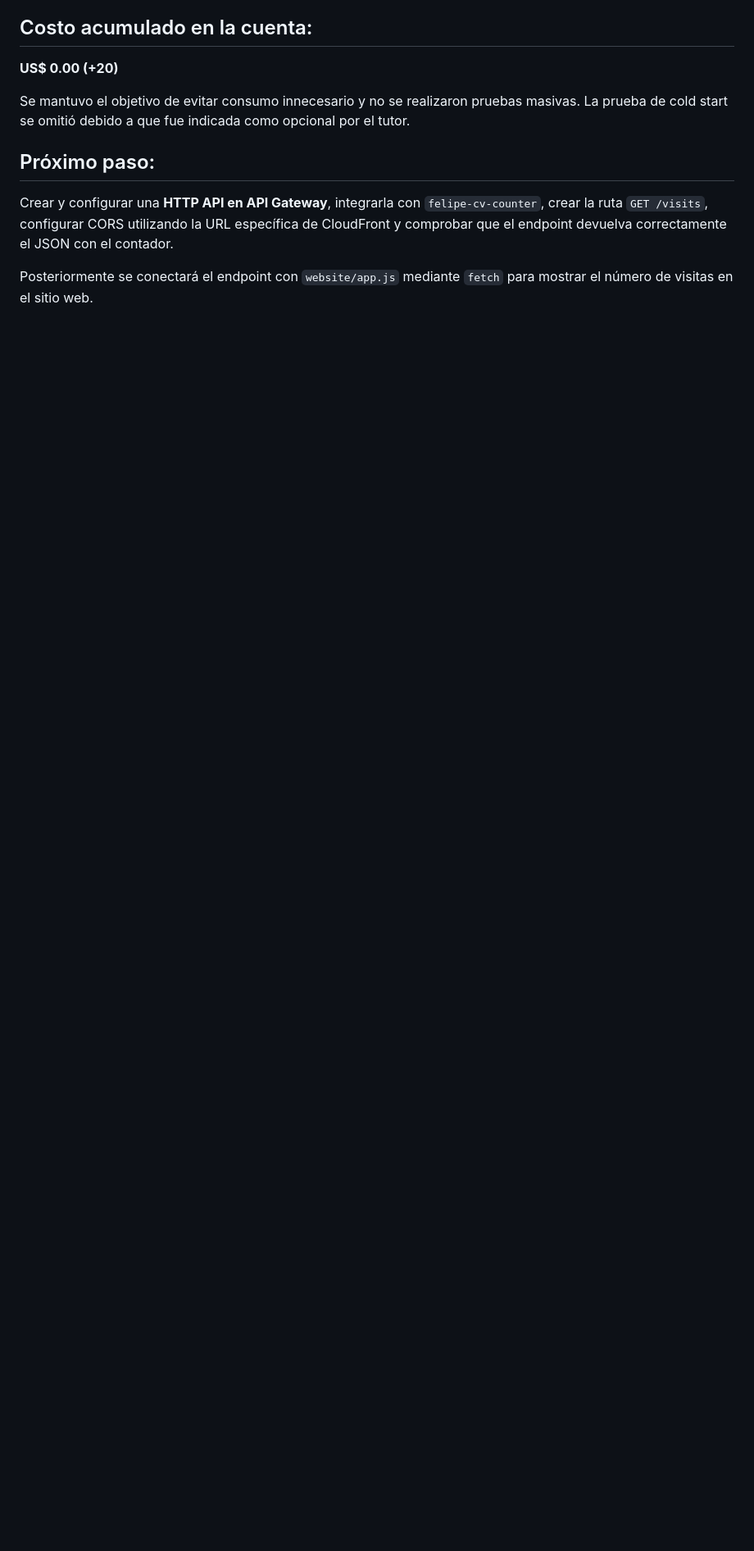
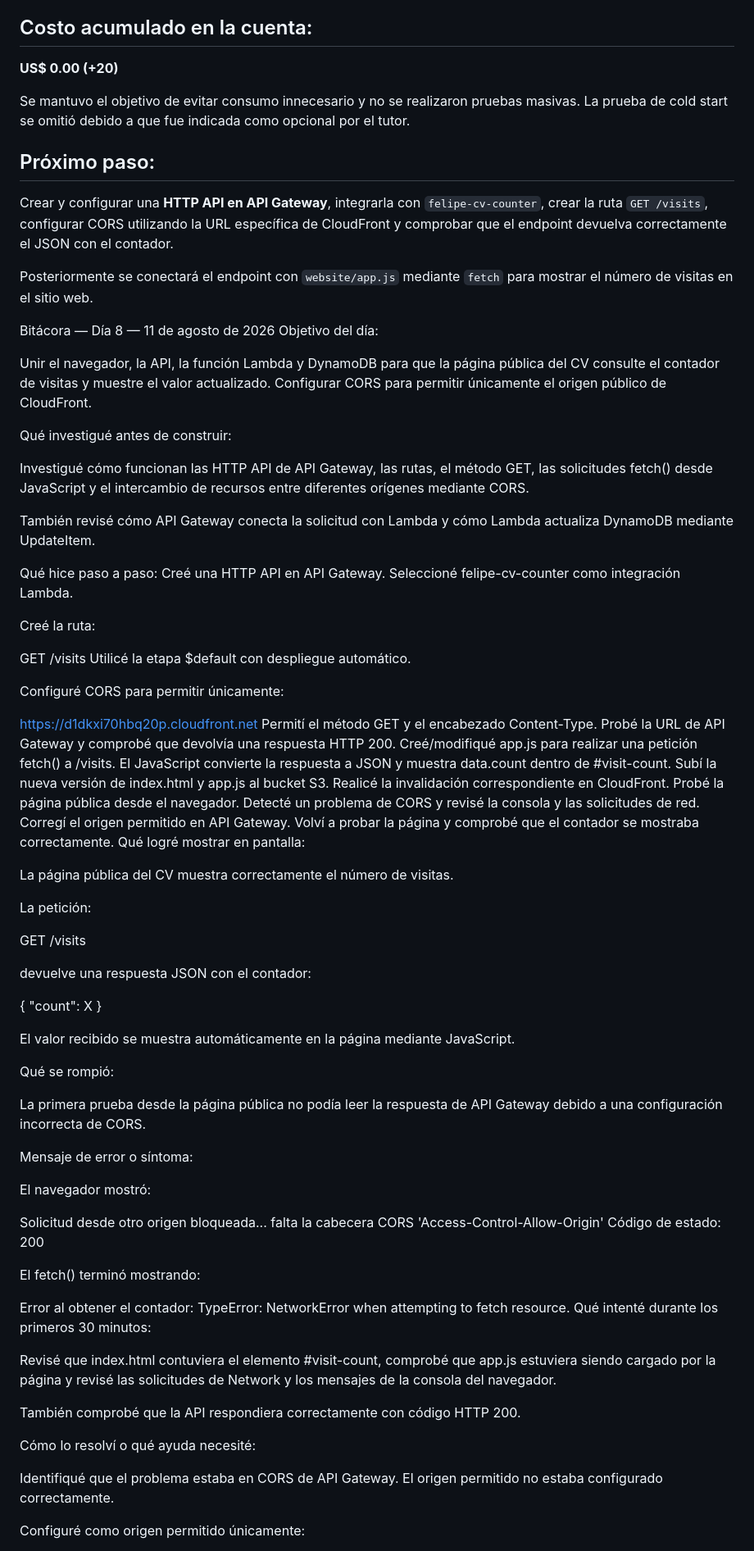
Before and after one commit to Felipe-code-hash/felipe-cloud-cv., a Markdown page: docs/bitacora.md, the part around one of its changes. Shown at 82% size. Drawn GitHub-style; blank space fills up the shorter version.

```diff
--- a/docs/bitacora.md
+++ b/docs/bitacora.md
@@ -684,3 +684,81 @@ Se mantuvo el objetivo de evitar consumo innecesario y no se realizaron pruebas
 Crear y configurar una **HTTP API en API Gateway**, integrarla con `felipe-cv-counter`, crear la ruta `GET /visits`, configurar CORS utilizando la URL específica de CloudFront y comprobar que el endpoint devuelva correctamente el JSON con el contador.
 
 Posteriormente se conectará el endpoint con `website/app.js` mediante `fetch` para mostrar el número de visitas en el sitio web.
+
+Bitácora — Día 8 — 11 de agosto de 2026
+Objetivo del día:
+
+Unir el navegador, la API, la función Lambda y DynamoDB para que la página pública del CV consulte el contador de visitas y muestre el valor actualizado. Configurar CORS para permitir únicamente el origen público de CloudFront.
+
+Qué investigué antes de construir:
+
+Investigué cómo funcionan las HTTP API de API Gateway, las rutas, el método GET, las solicitudes fetch() desde JavaScript y el intercambio de recursos entre diferentes orígenes mediante CORS.
+
+También revisé cómo API Gateway conecta la solicitud con Lambda y cómo Lambda actualiza DynamoDB mediante UpdateItem.
+
+Qué hice paso a paso:
+Creé una HTTP API en API Gateway.
+Seleccioné felipe-cv-counter como integración Lambda.
+
+Creé la ruta:
+
+GET /visits
+Utilicé la etapa $default con despliegue automático.
+
+Configuré CORS para permitir únicamente:
+
+https://d1dkxi70hbq20p.cloudfront.net
+Permití el método GET y el encabezado Content-Type.
+Probé la URL de API Gateway y comprobé que devolvía una respuesta HTTP 200.
+Creé/modifiqué app.js para realizar una petición fetch() a /visits.
+El JavaScript convierte la respuesta a JSON y muestra data.count dentro de #visit-count.
+Subí la nueva versión de index.html y app.js al bucket S3.
+Realicé la invalidación correspondiente en CloudFront.
+Probé la página pública desde el navegador.
+Detecté un problema de CORS y revisé la consola y las solicitudes de red.
+Corregí el origen permitido en API Gateway.
+Volví a probar la página y comprobé que el contador se mostraba correctamente.
+Qué logré mostrar en pantalla:
+
+La página pública del CV muestra correctamente el número de visitas.
+
+La petición:
+
+GET /visits
+
+devuelve una respuesta JSON con el contador:
+
+{
+  "count": X
+}
+
+El valor recibido se muestra automáticamente en la página mediante JavaScript.
+
+Qué se rompió:
+
+La primera prueba desde la página pública no podía leer la respuesta de API Gateway debido a una configuración incorrecta de CORS.
+
+Mensaje de error o síntoma:
+
+El navegador mostró:
+
+Solicitud desde otro origen bloqueada...
+falta la cabecera CORS 'Access-Control-Allow-Origin'
+Código de estado: 200
+
+El fetch() terminó mostrando:
+
+Error al obtener el contador:
+TypeError: NetworkError when attempting to fetch resource.
+Qué intenté durante los primeros 30 minutos:
+
+Revisé que index.html contuviera el elemento #visit-count, comprobé que app.js estuviera siendo cargado por la página y revisé las solicitudes de Network y los mensajes de la consola del navegador.
+
+También comprobé que la API respondiera correctamente con código HTTP 200.
+
+Cómo lo resolví o qué ayuda necesité:
+
+Identifiqué que el problema estaba en CORS de API Gateway. El origen permitido no estaba configurado correctamente.
+
+Configuré como origen permitido únicamente:
+
```
Also changed, not shown: other parts of docs/bitacora.md (+33 -0 lines).
